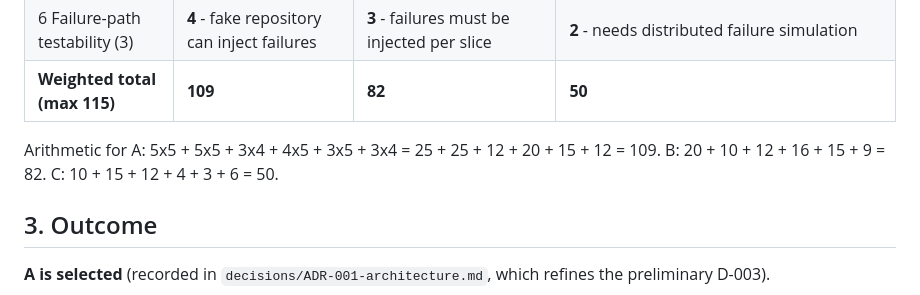
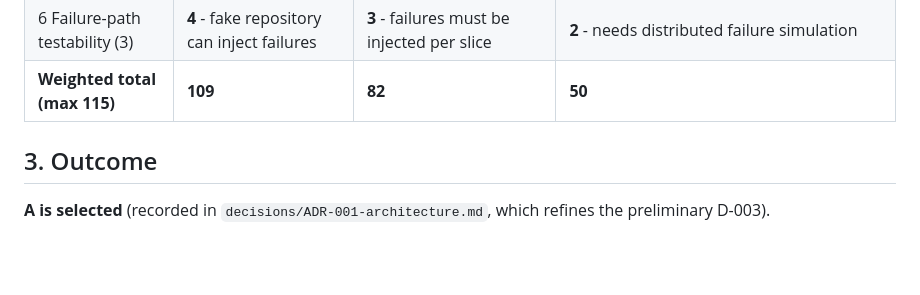
Before and after one commit to lasswellmahosi16-design/CSI473-UB-Residence-Management, a Markdown page: evidence/docs/architecture-options.md, the part around the change. Drawn GitHub-style; blank space fills up the shorter version.

```diff
--- a/evidence/docs/architecture-options.md
+++ b/evidence/docs/architecture-options.md
@@ -34,8 +34,6 @@ Scores run from 1 (poor) to 5 (strong). They are the team's judgement, so the re
 | 6 Failure-path testability (3) | **4** - fake repository can inject failures | **3** - failures must be injected per slice | **2** - needs distributed failure simulation |
 | **Weighted total (max 115)** | **109** | **82** | **50** |
 
-Arithmetic for A: 5x5 + 5x5 + 3x4 + 4x5 + 3x5 + 3x4 = 25 + 25 + 12 + 20 + 15 + 12 = 109.
-B: 20 + 10 + 12 + 16 + 15 + 9 = 82. C: 10 + 15 + 12 + 4 + 3 + 6 = 50.
 
 ## 3. Outcome
 
```
